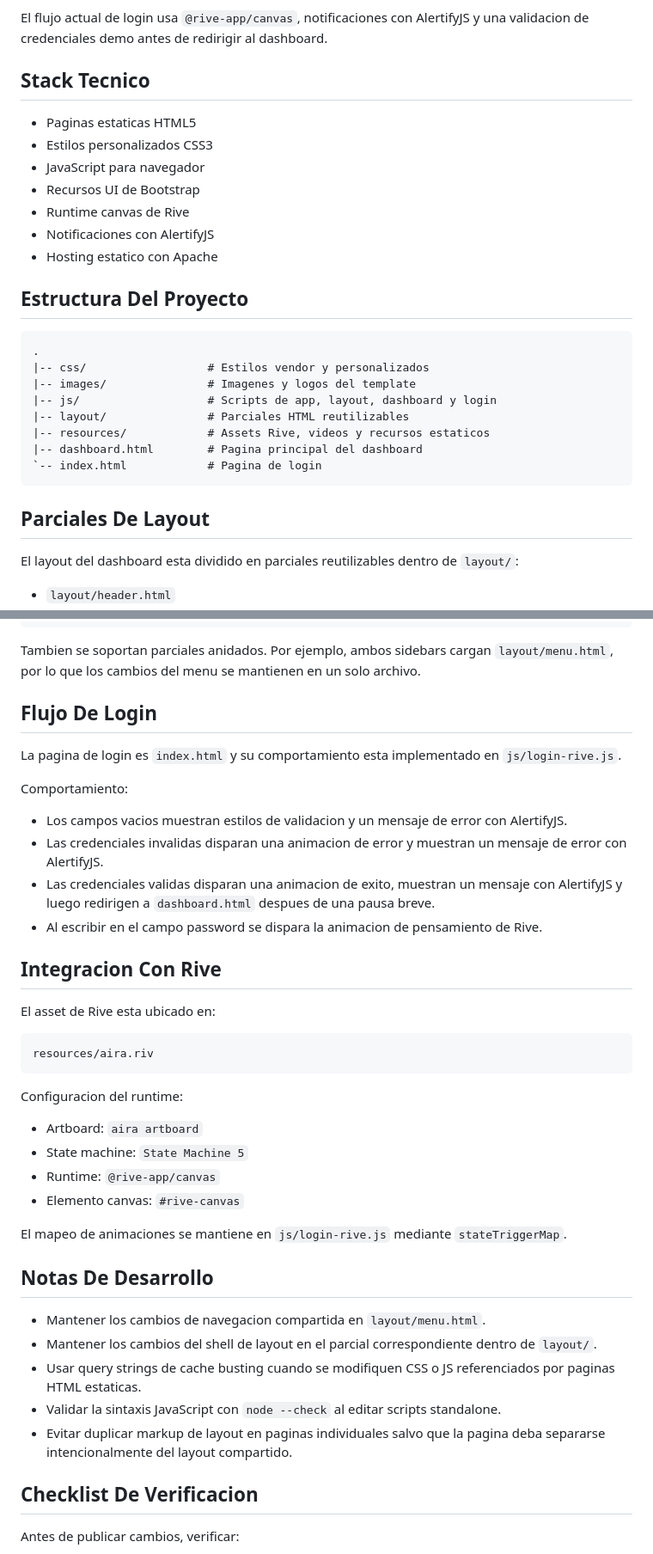
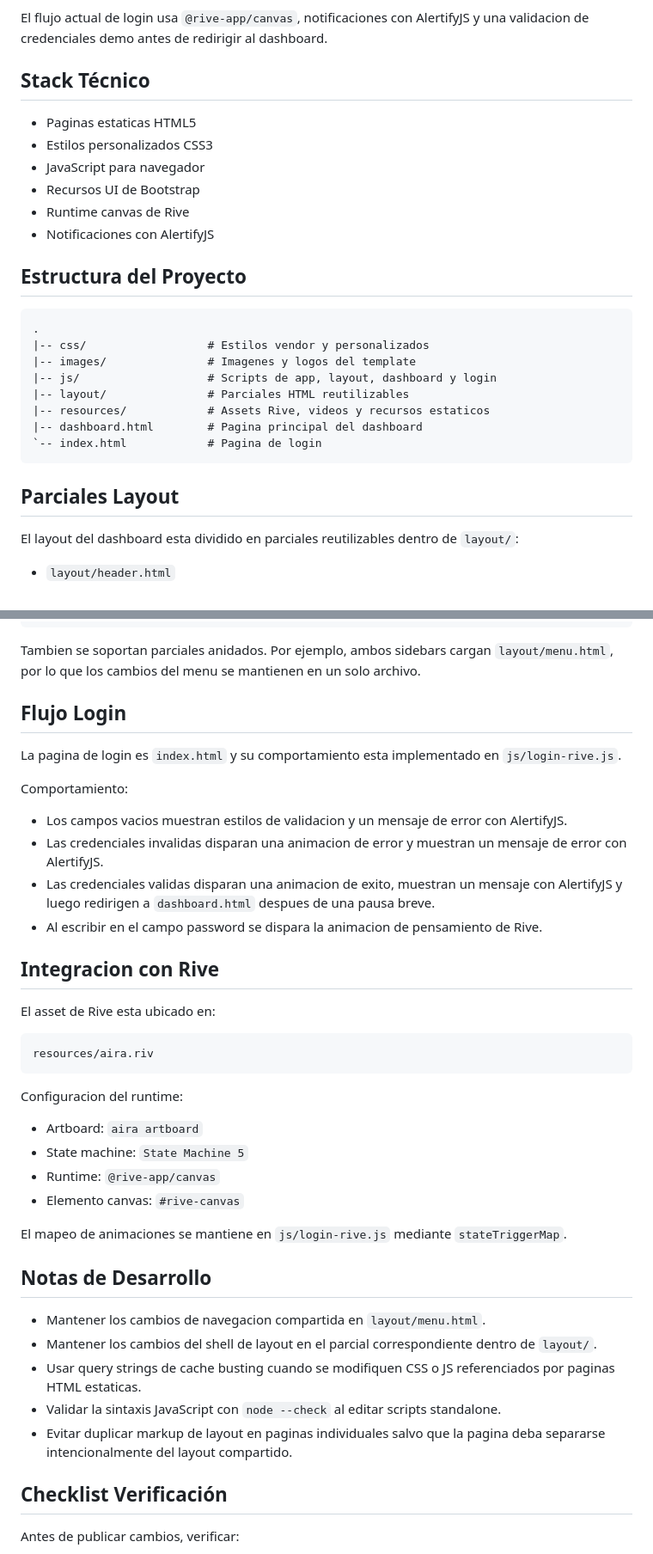
Before and after one commit to phpeitor/Aquiry, a Markdown page: README.md, 2 parts joined by grey strips. Shown at 86% size. Drawn GitHub-style.

````diff
--- a/README.md
+++ b/README.md
@@ -12,7 +12,7 @@ Aira Dashboard es una experiencia de login y dashboard web estatico pensada para
 
 El flujo actual de login usa `@rive-app/canvas`, notificaciones con AlertifyJS y una validacion de credenciales demo antes de redirigir al dashboard.
 
-## Stack Tecnico
+## Stack Técnico
 
 - Paginas estaticas HTML5
 - Estilos personalizados CSS3
@@ -20,9 +20,8 @@ El flujo actual de login usa `@rive-app/canvas`, notificaciones con AlertifyJS y
 - Recursos UI de Bootstrap
 - Runtime canvas de Rive
 - Notificaciones con AlertifyJS
-- Hosting estatico con Apache
 
-## Estructura Del Proyecto
+## Estructura del Proyecto
 
 ```text
 .
@@ -35,7 +34,7 @@ El flujo actual de login usa `@rive-app/canvas`, notificaciones con AlertifyJS y
 `-- index.html            # Pagina de login
 ```
 
-## Parciales De Layout
+## Parciales Layout
 
 El layout del dashboard esta dividido en parciales reutilizables dentro de `layout/`:
 
@@ -57,7 +56,7 @@ Ejemplo:
 
 Tambien se soportan parciales anidados. Por ejemplo, ambos sidebars cargan `layout/menu.html`, por lo que los cambios del menu se mantienen en un solo archivo.
 
-## Flujo De Login
+## Flujo Login
 
 La pagina de login es `index.html` y su comportamiento esta implementado en `js/login-rive.js`.
 
@@ -68,7 +67,7 @@ Comportamiento:
 - Las credenciales validas disparan una animacion de exito, muestran un mensaje con AlertifyJS y luego redirigen a `dashboard.html` despues de una pausa breve.
 - Al escribir en el campo password se dispara la animacion de pensamiento de Rive.
 
-## Integracion Con Rive
+## Integracion con Rive
 
 El asset de Rive esta ubicado en:
 
@@ -85,7 +84,7 @@ Configuracion del runtime:
 
 El mapeo de animaciones se mantiene en `js/login-rive.js` mediante `stateTriggerMap`.
 
-## Notas De Desarrollo
+## Notas de Desarrollo
 
 - Mantener los cambios de navegacion compartida en `layout/menu.html`.
 - Mantener los cambios del shell de layout en el parcial correspondiente dentro de `layout/`.
@@ -93,7 +92,7 @@ El mapeo de animaciones se mantiene en `js/login-rive.js` mediante `stateTrigger
 - Validar la sintaxis JavaScript con `node --check` al editar scripts standalone.
 - Evitar duplicar markup de layout en paginas individuales salvo que la pagina deba separarse intencionalmente del layout compartido.
 
-## Checklist De Verificacion
+## Checklist Verificación
 
 Antes de publicar cambios, verificar:
 
````
Also changed, not shown: other parts of README.md (+1 -1 lines).
